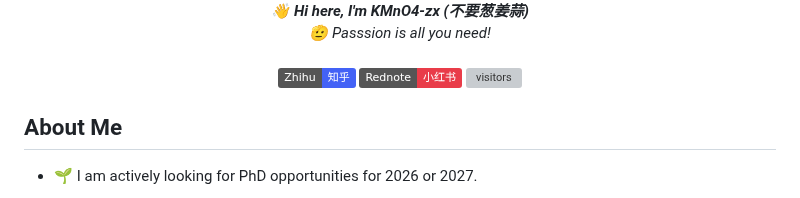
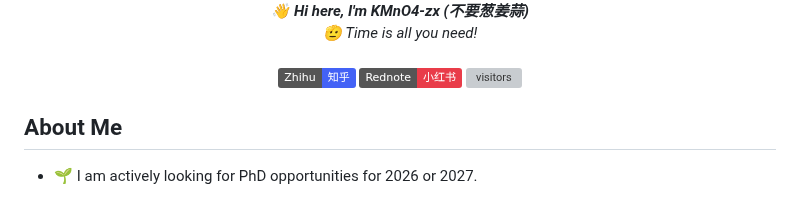
Before and after one commit to KMnO4-zx/KMnO4-zx, a Markdown page: README.md, the part around the change. Drawn GitHub-style; badges without logos; grey boxes are pictures that could not be loaded.

Commit message:
Update motivational quote in README

```diff
--- a/README.md
+++ b/README.md
@@ -5,7 +5,7 @@
 <div align="center">
 <b><i>👋&nbsp;Hi here, I'm KMnO4-zx (不要葱姜蒜)</i></b>
 <br>
-<i>🫡&nbsp;Passsion is all you need!</i>
+<i>🫡&nbsp;Time is all you need!</i>
 </div>
 
 <div align="center">
```
